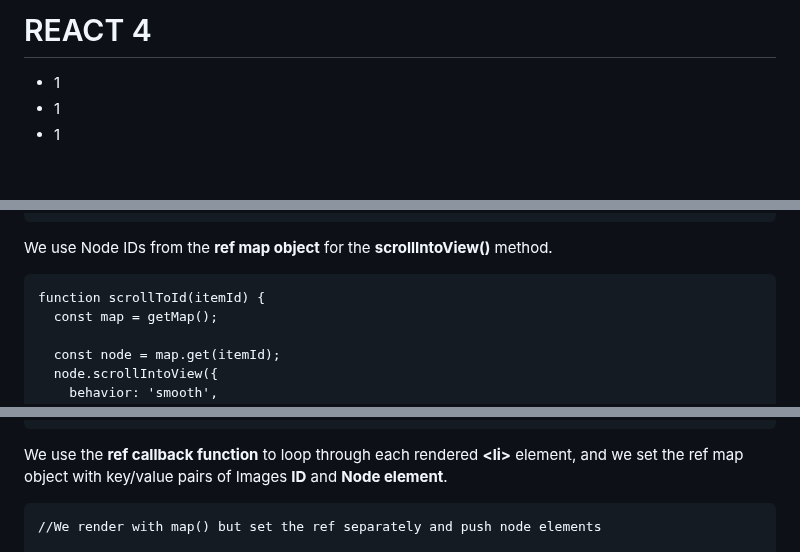
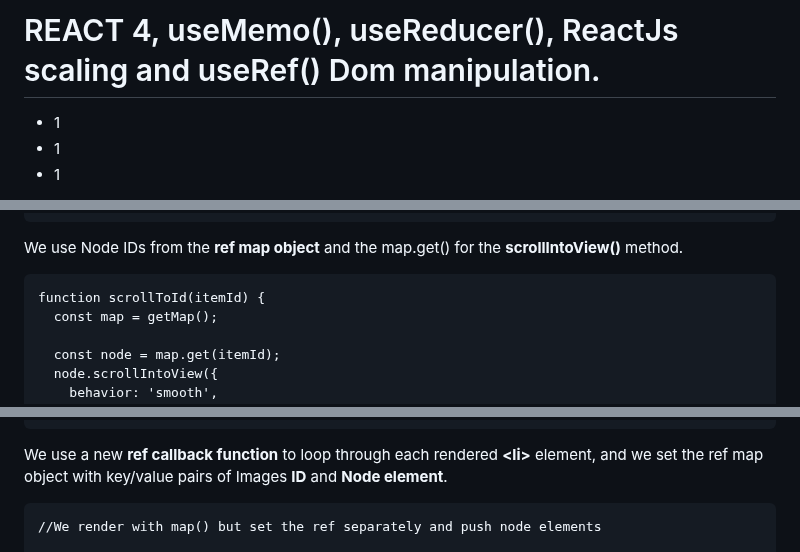
Before and after one commit to Misterlinux/GitBook-experience, a Markdown page: react/react-4-usememo-usereducer-reactjs-scaling-and-useref-dom-manipulation..md, 3 parts joined by grey strips. Drawn GitHub-style; folded sections open; blank space fills up the shorter version.

Commit message:
GITBOOK-436: change request with no subject merged in GitBook

````diff
--- a/react/react-4-usememo-usereducer-reactjs-scaling-and-useref-dom-manipulation..md
+++ b/react/react-4-usememo-usereducer-reactjs-scaling-and-useref-dom-manipulation..md
@@ -1,4 +1,4 @@
-# REACT 4
+# REACT 4, useMemo(), useReducer(), ReactJs scaling and useRef() Dom manipulation.
 
 * 1
 * 1
@@ -635,7 +635,7 @@ function getMap() {
 }
 ```
 
-We use Node IDs from the **ref map object** for the **scrollIntoView()** method.
+We use Node IDs from the **ref map object** and the map.get() for the **scrollIntoView()** method.
 
 ```
 function scrollToId(itemId) {
@@ -662,7 +662,7 @@ function scrollToId(itemId) {
 </nav>
 ```
 
-We use the **ref callback function** to loop through each rendered **\<li>** element, and we set the ref map object with key/value pairs of Images **ID** and **Node element**.
+We use a new **ref callback function** to loop through each rendered **\<li>** element, and we set the ref map object with key/value pairs of Images **ID** and **Node element**.
 
 ```
 //We render with map() but set the ref separately and push node elements
````
